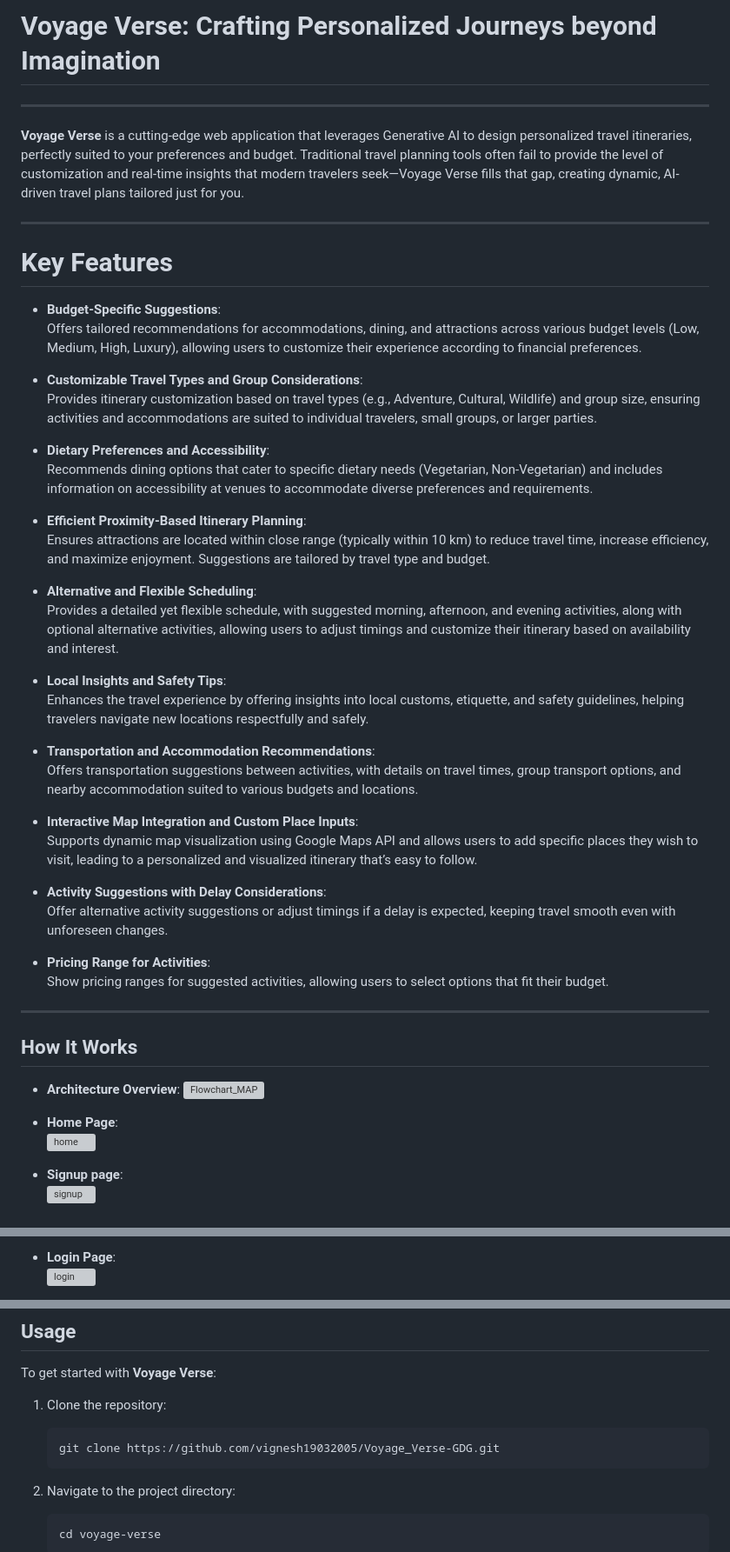
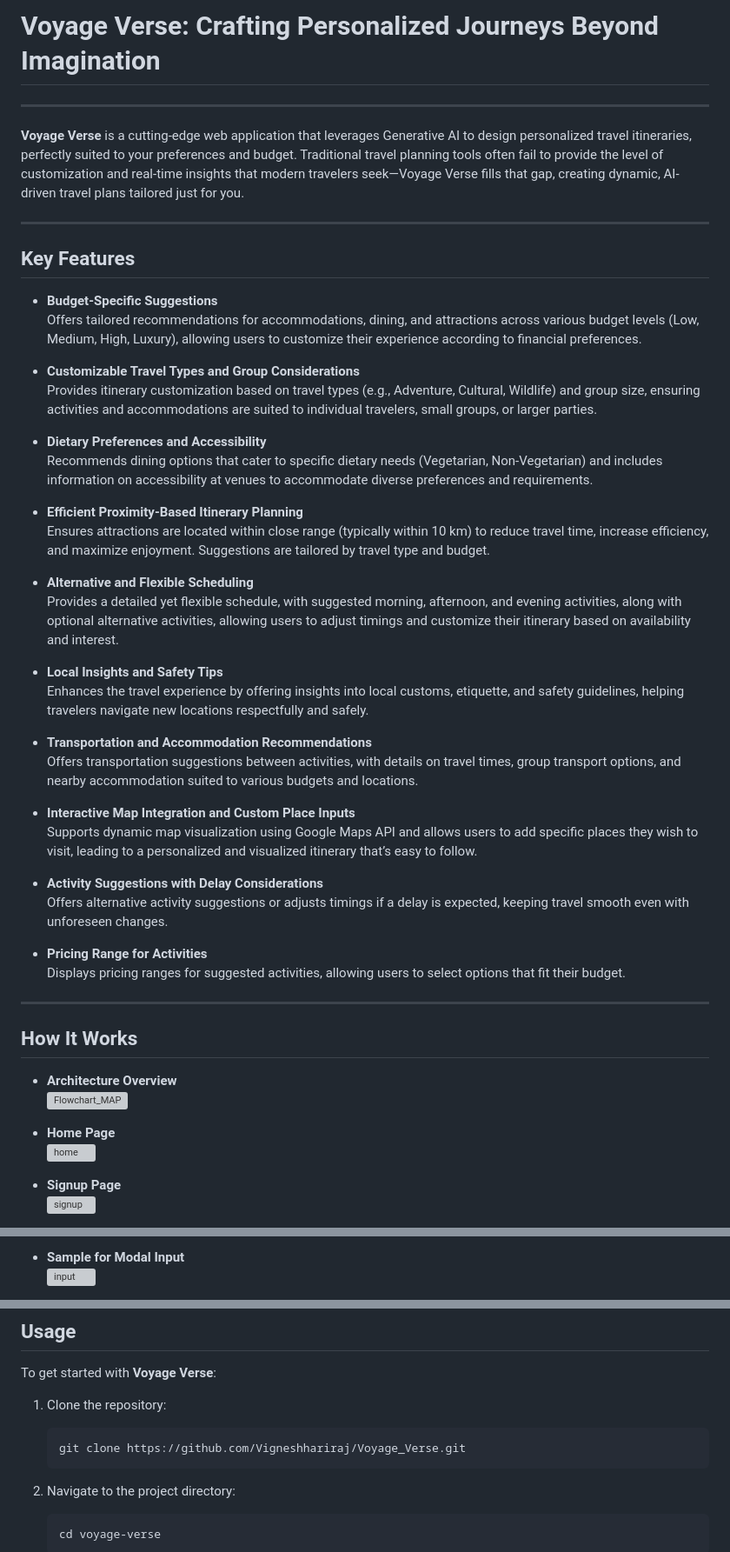
Before and after one commit to Vigneshhariraj/Voyage_Verse, a Markdown page: README.md, 3 parts joined by grey strips. Shown: that part at 87% size. Drawn GitHub-style; grey boxes are pictures that could not be loaded.

````diff
--- a/README.md
+++ b/README.md
@@ -1,4 +1,4 @@
-# **Voyage Verse: Crafting Personalized Journeys beyond Imagination**
+# **Voyage Verse: Crafting Personalized Journeys Beyond Imagination**
 
 ---
 
@@ -6,48 +6,48 @@
 
 ---
 
-# Key Features
+## **Key Features**
 
-- **Budget-Specific Suggestions**:
+- **Budget-Specific Suggestions**
   Offers tailored recommendations for accommodations, dining, and attractions across various budget levels (Low, Medium, High, Luxury), allowing users to customize their experience according to financial preferences.
 
-- **Customizable Travel Types and Group Considerations**:
+- **Customizable Travel Types and Group Considerations**
   Provides itinerary customization based on travel types (e.g., Adventure, Cultural, Wildlife) and group size, ensuring activities and accommodations are suited to individual travelers, small groups, or larger parties.
 
-- **Dietary Preferences and Accessibility**:
+- **Dietary Preferences and Accessibility**
   Recommends dining options that cater to specific dietary needs (Vegetarian, Non-Vegetarian) and includes information on accessibility at venues to accommodate diverse preferences and requirements.
 
-- **Efficient Proximity-Based Itinerary Planning**:
+- **Efficient Proximity-Based Itinerary Planning**
   Ensures attractions are located within close range (typically within 10 km) to reduce travel time, increase efficiency, and maximize enjoyment. Suggestions are tailored by travel type and budget.
 
-- **Alternative and Flexible Scheduling**:
+- **Alternative and Flexible Scheduling**
   Provides a detailed yet flexible schedule, with suggested morning, afternoon, and evening activities, along with optional alternative activities, allowing users to adjust timings and customize their itinerary based on availability and interest.
 
-- **Local Insights and Safety Tips**:
+- **Local Insights and Safety Tips**
   Enhances the travel experience by offering insights into local customs, etiquette, and safety guidelines, helping travelers navigate new locations respectfully and safely.
 
-- **Transportation and Accommodation Recommendations**:
+- **Transportation and Accommodation Recommendations**
   Offers transportation suggestions between activities, with details on travel times, group transport options, and nearby accommodation suited to various budgets and locations.
 
-- **Interactive Map Integration and Custom Place Inputs**:
+- **Interactive Map Integration and Custom Place Inputs**
   Supports dynamic map visualization using Google Maps API and allows users to add specific places they wish to visit, leading to a personalized and visualized itinerary that’s easy to follow.
 
-- **Activity Suggestions with Delay Considerations**:
-  Offer alternative activity suggestions or adjust timings if a delay is expected, keeping travel smooth even with unforeseen changes.
+- **Activity Suggestions with Delay Considerations**
+  Offers alternative activity suggestions or adjusts timings if a delay is expected, keeping travel smooth even with unforeseen changes.
 
-- **Pricing Range for Activities**:
-  Show pricing ranges for suggested activities, allowing users to select options that fit their budget.
+- **Pricing Range for Activities**
+  Displays pricing ranges for suggested activities, allowing users to select options that fit their budget.
 
 ---
 
 ## **How It Works**
 
-- **Architecture Overview**:
-![Flowchart_MAP](https://github.com/user-attachments/assets/3587e8e3-1c1f-4c44-bd34-566a049214a6)
+- **Architecture Overview**
+  ![Flowchart_MAP](https://github.com/user-attachments/assets/3587e8e3-1c1f-4c44-bd34-566a049214a6)
 
-- **Home Page**:
-![home](https://github.com/user-attachments/assets/59ffb144-bdb7-428a-a7f8-7f1260fed471)
+- **Home Page**
+  ![home](https://github.com/user-attachments/assets/59ffb144-bdb7-428a-a7f8-7f1260fed471)
 
-- **Signup page**:
-![signup](https://github.com/user-attachments/assets/443379d1-7288-45c1-8503-e4837fcd9453)
+- **Signup Page**
+  ![signup](https://github.com/user-attachments/assets/443379d1-7288-45c1-8503-e4837fcd9453)
 
@@ -54,4 +56,4 @@
 
-- **Login Page**:
-![login](https://github.com/user-attachments/assets/bf858a79-368b-4a95-a62e-6530747756af)
+- **Sample for Modal Input**
+  ![input](https://github.com/user-attachments/assets/87b753a7-29b5-4a13-90f3-8282c67dc988)
 
@@ -71,7 +68,7 @@ To get started with **Voyage Verse**:
 
 1. Clone the repository:
     ```bash
-    git clone https://github.com/vignesh19032005/Voyage_Verse-GDG.git
+    git clone https://github.com/Vigneshhariraj/Voyage_Verse.git
     ```
 
 2. Navigate to the project directory:
````
Also changed, not shown: other parts of README.md (+15 -23 lines).
